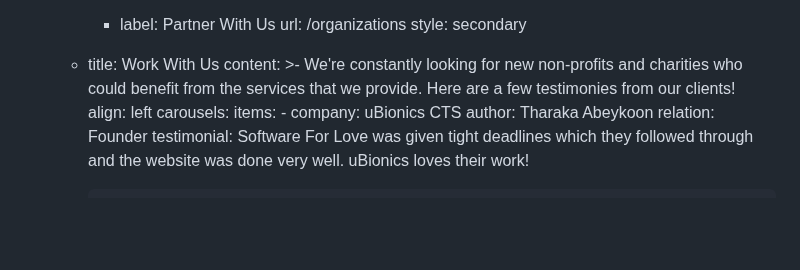
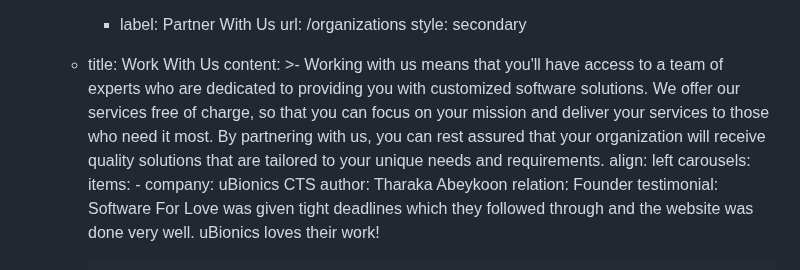
Before and after one commit to Software-For-Love/software-for-love-site, a Markdown page: src/pages/index.md, the part around the change. Rendered like a GitHub page; blank space fills up the shorter version.

Commit message:
Updated work w us content

```diff
--- a/src/pages/index.md
+++ b/src/pages/index.md
@@ -38,7 +38,7 @@ sections:
             style: secondary
       - title: Work With Us
         content: >-
-          We're constantly looking for new non-profits and charities who could benefit from the services that we provide. Here are a few testimonies from our clients!
+          Working with us means that you'll have access to a team of experts who are dedicated to providing you with customized software solutions. We offer our services free of charge, so that you can focus on your mission and deliver your services to those who need it most. By partnering with us, you can rest assured that your organization will receive quality solutions that are tailored to your unique needs and requirements.
         align: left
         carousels:
           items:
```
